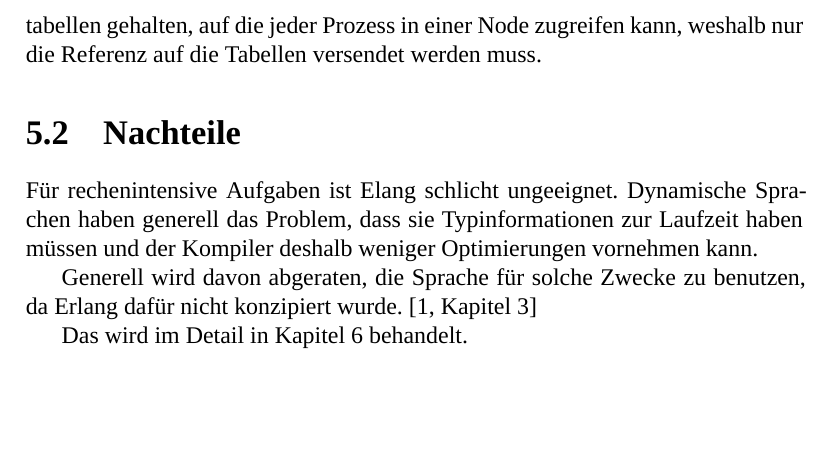
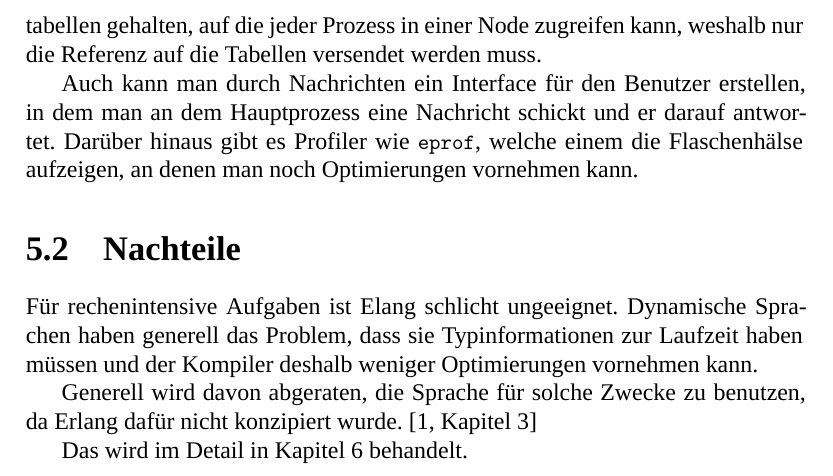
Before and after one commit to jnboehm/evol-erlang, a LaTeX thesis (doc/main.tex, which reads doc/tex/erlang.tex): part of page 18 of 21, cut so that both start at the same text, the shorter picture padded with empty space. Compiled offline with XeLaTeX; a missing font is replaced by an installed copy or a similar font.

Commit message:
Message passing interface and profiling paragraph

```diff
--- a/doc/tex/erlang.tex
+++ b/doc/tex/erlang.tex
@@ -35,6 +35,13 @@ dargestellt.  \lstinline!V!, \lstinline!E! und \lstinline!N! werden
 intern als Datenbanktabellen gehalten, auf die jeder Prozess in einer
 Node zugreifen kann, weshalb nur die Referenz auf die Tabellen
 versendet werden muss.
+
+Auch kann man durch Nachrichten ein Interface für den Benutzer
+erstellen, in dem man an dem Hauptprozess eine Nachricht schickt und
+er darauf antwortet.  Darüber hinaus gibt es Profiler wie
+\lstinline!eprof!, welche einem die Flaschenhälse aufzeigen, an denen
+man noch Optimierungen vornehmen kann.
+
 \section{Nachteile}
 Für rechenintensive Aufgaben ist Elang schlicht ungeeignet.
 Dynamische Sprachen haben generell das Problem, dass sie
```
